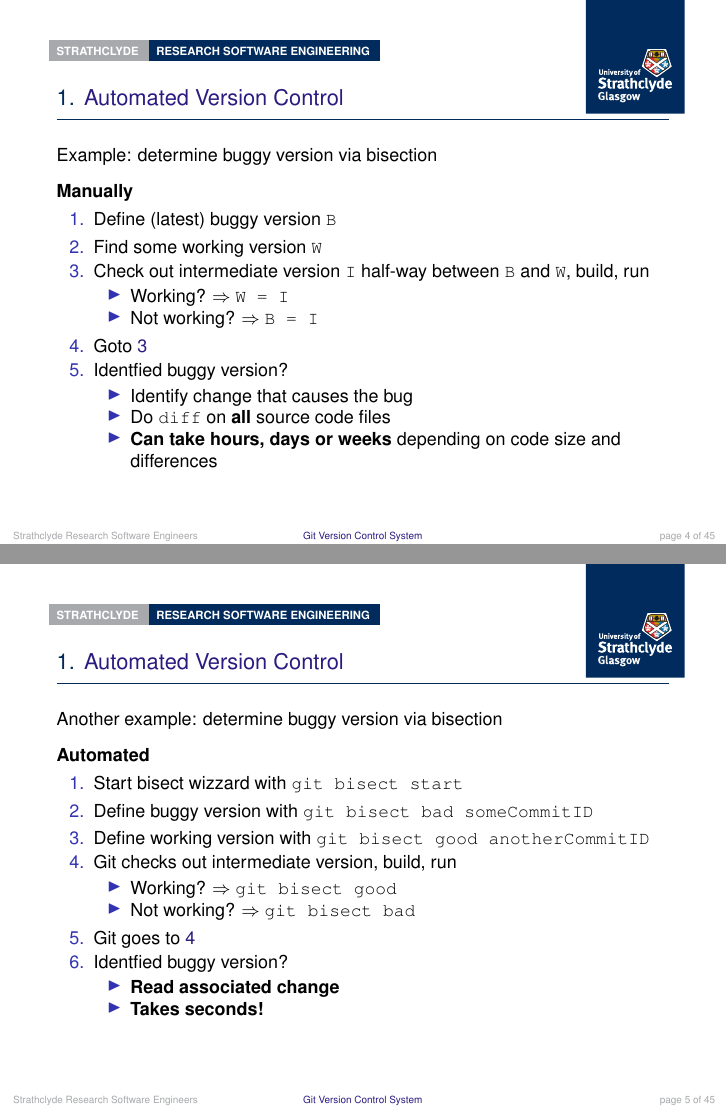
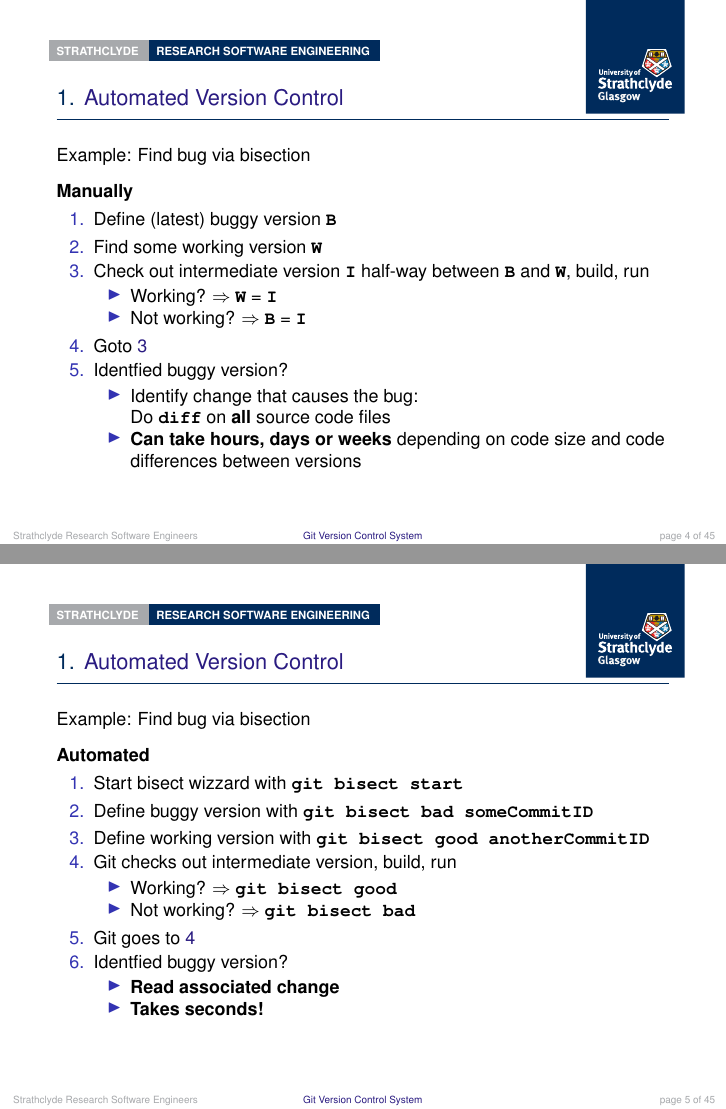
Before and after one commit to strathclyde-rse/git_intro, LaTeX slides (git_intro.tex, which reads section1.tex): pages 6 and 7 of 41, joined at a grey line. Compiled offline with pdfLaTeX.

Commit message:
Added bold highlighing

```diff
--- a/section1.tex
+++ b/section1.tex
@@ -92,25 +92,25 @@
 \begin{frame}[fragile]
 \emptyframetitle
 
-Example: determine buggy version via bisection\\[7pt]
+Example: Find bug via bisection\\[7pt]
 
 \textbf{Manually}
 \begin{enumerate}
-  \item Define (latest) buggy version \texttt{B}
-  \item Find some working version \texttt{W}
-  \item Check out intermediate version \texttt{I} half-way between \texttt{B} and \texttt{W}, build, run\label{int_man}
+  \item Define (latest) buggy version \textbf{\texttt{B}}
+  \item Find some working version \textbf{\texttt{W}}
+  \item Check out intermediate version \textbf{\texttt{I}} half-way between \textbf{\texttt{B}} and \textbf{\texttt{W}}, build, run\label{int_man}
   \begin{itemize}
     \normalsize
-    \item Working? $\Rightarrow$ \texttt{W = I}
-    \item Not working? $\Rightarrow$ \texttt{B = I}
+    \item Working? $\Rightarrow$ \textbf{\texttt{W}} = \textbf{\texttt{I}}
+    \item Not working? $\Rightarrow$ \textbf{\texttt{B}} = \textbf{\texttt{I}}
   \end{itemize}
   \item Goto \ref{int_man}
   \item Identfied buggy version?
   \begin{itemize}
     \normalsize
-    \item Identify change that causes the bug
-    \item Do \texttt{diff} on \textbf{all} source code files
-    \item \textbf{Can take hours, days or weeks} depending on code size and differences
+    \item Identify change that causes the bug:\\
+    Do \textbf{\texttt{diff}} on \textbf{all} source code files
+    \item \textbf{Can take hours, days or weeks} depending on code size and code differences between versions
   \end{itemize}
 \end{enumerate}
 
@@ -119,18 +119,18 @@ Example: determine buggy version via bisection\\[7pt]
 \begin{frame}[fragile]
 \emptyframetitle
 
-Another example: determine buggy version via bisection\\[7pt]
+Example: Find bug via bisection\\[7pt]
 
 \textbf{Automated}
 \begin{enumerate}
-  \item Start bisect wizzard with \texttt{git bisect start}
-  \item Define buggy version with \texttt{git bisect bad someCommitID}
-  \item Define working version with \texttt{git bisect good anotherCommitID}
+  \item Start bisect wizzard with \textbf{\texttt{git bisect start}}
+  \item Define buggy version with \textbf{\texttt{git bisect bad someCommitID}}
+  \item Define working version with \textbf{\texttt{git bisect good anotherCommitID}}
   \item Git checks out intermediate version, build, run\label{int_aut}
   \begin{itemize}
     \normalsize
-    \item Working? $\Rightarrow$ \texttt{git bisect good}
-    \item Not working? $\Rightarrow$ \texttt{git bisect bad}
+    \item Working? $\Rightarrow$ \textbf{\texttt{git bisect good}}
+    \item Not working? $\Rightarrow$ \textbf{\texttt{git bisect bad}}
   \end{itemize}
   \item Git goes to \ref{int_aut}
   \item Identfied buggy version?
```
Also changed, not shown: section2.tex (+1 -1 lines), git_intro.pdf, section1.tex (22 more changed lines).
